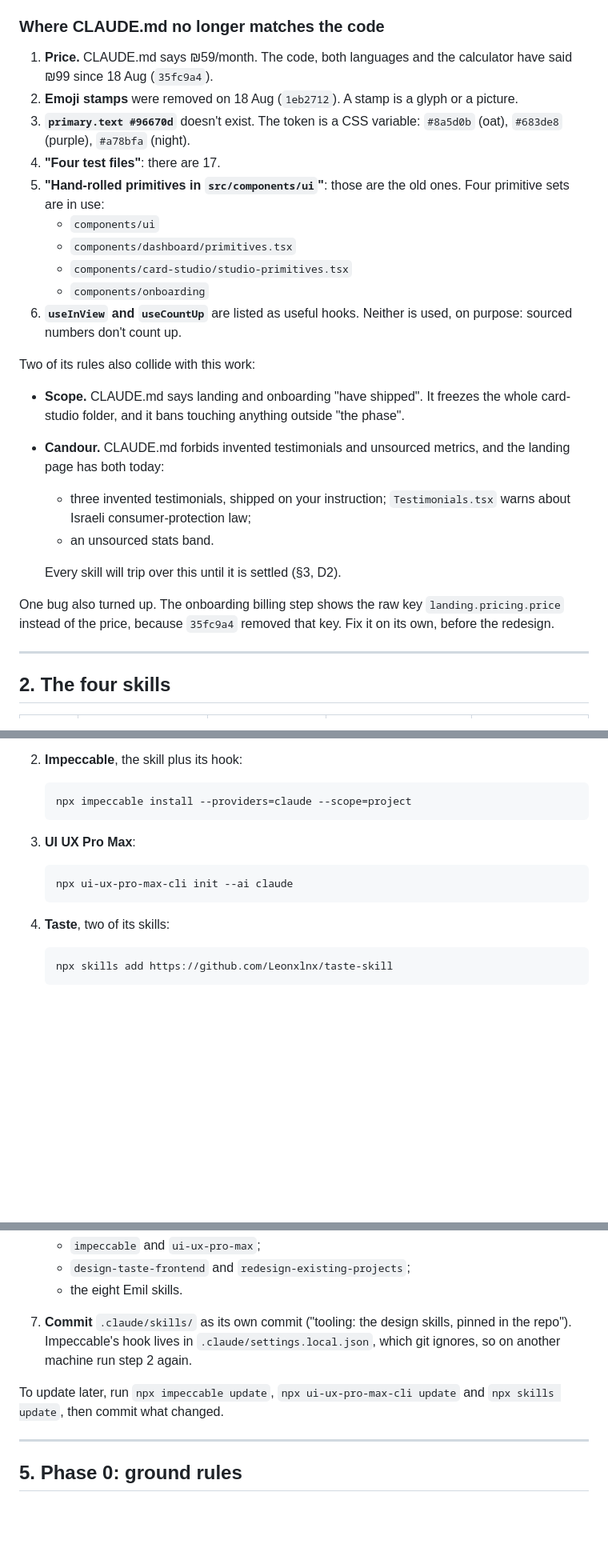
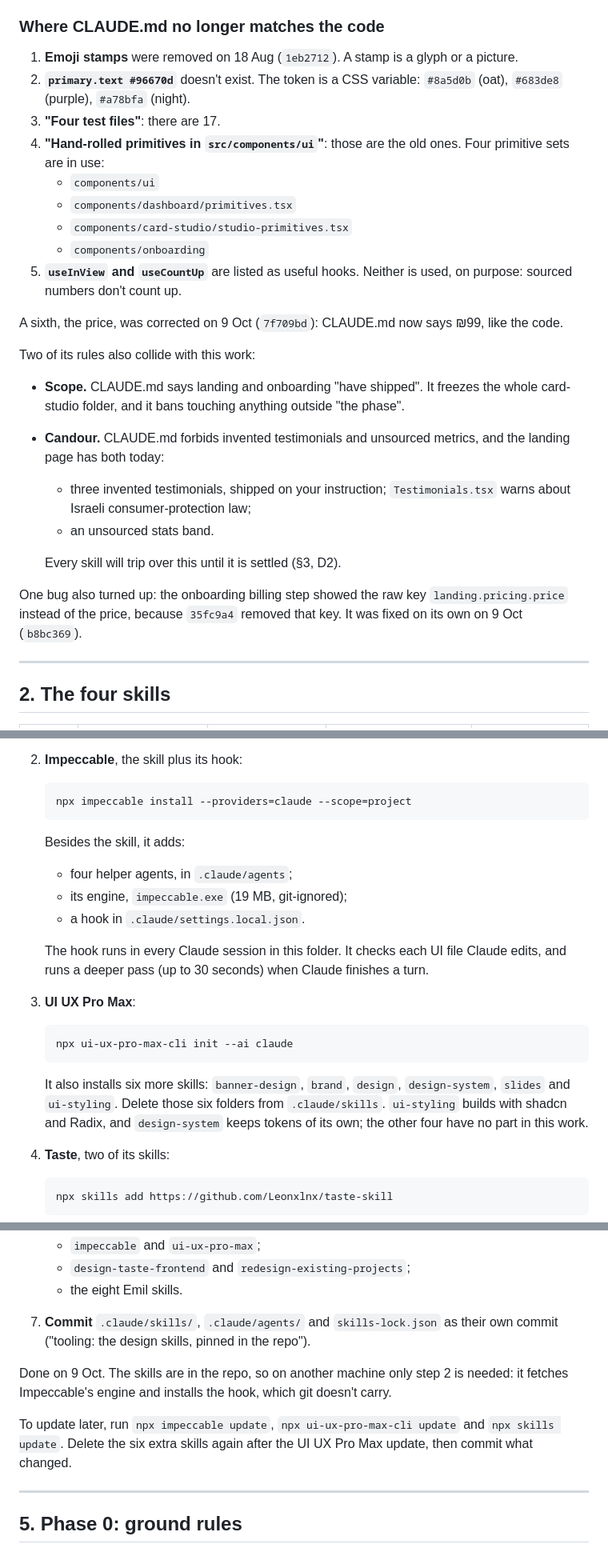
Before and after one commit to roeeyaacov1/punchme-frontend, a Markdown page: docs/redesign/guide.md, 3 parts joined by grey strips. Shown at 80% size. Drawn GitHub-style; blank space fills up the shorter version.

Commit message:
docs: the guide learns from the install
What the first install showed:

- UI UX Pro Max's installer brings six more skills, to be deleted
- Impeccable adds helper agents, a git-ignored engine and a hook that
  runs in every session
- on another machine only Impeccable's installer needs to run

The price in CLAUDE.md and the billing step's missing key are marked
fixed, and the checklist is ticked up to the install.

Co-Authored-By: Claude Opus 5.5 <noreply@anthropic.com>

````diff
--- a/docs/redesign/guide.md
+++ b/docs/redesign/guide.md
@@ -76,21 +76,22 @@ The seed command should create enough to show every dashboard state:
 
 ### Where CLAUDE.md no longer matches the code
 
-1. **Price.** CLAUDE.md says ₪59/month. The code, both languages and the
-   calculator have said ₪99 since 18 Aug (`35fc9a4`).
-2. **Emoji stamps** were removed on 18 Aug (`1eb2712`). A stamp is a glyph or
+1. **Emoji stamps** were removed on 18 Aug (`1eb2712`). A stamp is a glyph or
    a picture.
-3. **`primary.text #96670d`** doesn't exist. The token is a CSS variable:
+2. **`primary.text #96670d`** doesn't exist. The token is a CSS variable:
    `#8a5d0b` (oat), `#683de8` (purple), `#a78bfa` (night).
-4. **"Four test files"**: there are 17.
-5. **"Hand-rolled primitives in `src/components/ui`"**: those are the old
+3. **"Four test files"**: there are 17.
+4. **"Hand-rolled primitives in `src/components/ui`"**: those are the old
    ones. Four primitive sets are in use:
    - `components/ui`
    - `components/dashboard/primitives.tsx`
    - `components/card-studio/studio-primitives.tsx`
    - `components/onboarding`
-6. **`useInView` and `useCountUp`** are listed as useful hooks. Neither is
+5. **`useInView` and `useCountUp`** are listed as useful hooks. Neither is
    used, on purpose: sourced numbers don't count up.
+
+A sixth, the price, was corrected on 9 Oct (`7f709bd`): CLAUDE.md now says
+₪99, like the code.
 
 Two of its rules also collide with this work:
 
@@ -105,9 +106,9 @@ Two of its rules also collide with this work:
 
   Every skill will trip over this until it is settled (§3, D2).
 
-One bug also turned up. The onboarding billing step shows the raw key
+One bug also turned up: the onboarding billing step showed the raw key
 `landing.pricing.price` instead of the price, because `35fc9a4` removed that
-key. Fix it on its own, before the redesign.
+key. It was fixed on its own on 9 Oct (`b8bc369`).
 
 ---
 
@@ -376,11 +377,26 @@ git switch -c redesign/setup
    npx impeccable install --providers=claude --scope=project
    ```
 
+   Besides the skill, it adds:
+   - four helper agents, in `.claude/agents`;
+   - its engine, `impeccable.exe` (19 MB, git-ignored);
+   - a hook in `.claude/settings.local.json`.
+
+   The hook runs in every Claude session in this folder. It checks each UI
+   file Claude edits, and runs a deeper pass (up to 30 seconds) when Claude
+   finishes a turn.
+
 3. **UI UX Pro Max**:
 
    ```
    npx ui-ux-pro-max-cli init --ai claude
    ```
+
+   It also installs six more skills: `banner-design`, `brand`, `design`,
+   `design-system`, `slides` and `ui-styling`. Delete those six folders from
+   `.claude/skills`. `ui-styling` builds with shadcn and Radix, and
+   `design-system` keeps tokens of its own; the other four have no part in
+   this work.
 
 4. **Taste**, two of its skills:
 
@@ -411,13 +427,16 @@ git switch -c redesign/setup
    - `design-taste-frontend` and `redesign-existing-projects`;
    - the eight Emil skills.
 
-7. **Commit** `.claude/skills/` as its own commit ("tooling: the design
-   skills, pinned in the repo"). Impeccable's hook lives in
-   `.claude/settings.local.json`, which git ignores, so on another machine
-   run step 2 again.
+7. **Commit** `.claude/skills/`, `.claude/agents/` and `skills-lock.json` as
+   their own commit ("tooling: the design skills, pinned in the repo").
+
+Done on 9 Oct. The skills are in the repo, so on another machine only step 2
+is needed: it fetches Impeccable's engine and installs the hook, which git
+doesn't carry.
 
 To update later, run `npx impeccable update`, `npx ui-ux-pro-max-cli update`
-and `npx skills update`, then commit what changed.
+and `npx skills update`. Delete the six extra skills again after the UI UX
+Pro Max update, then commit what changed.
 
 ---
 
````
Also changed, not shown: other parts of docs/redesign/guide.md (+6 -6 lines).
